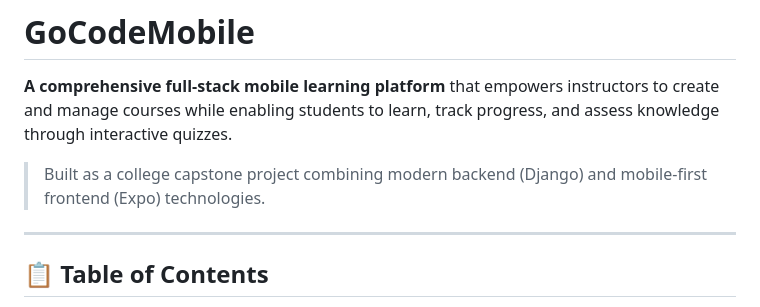
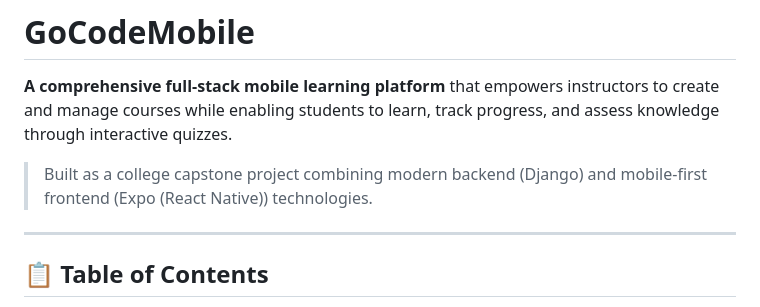
Before and after one commit to TalelKhemiri/GoCodeMobile, a Markdown page: README.md, the part around the change. GitHub-like rendering.

Commit message:
Update project description in README
Clarified frontend technology in project description.

```diff
--- a/README.md
+++ b/README.md
@@ -2,7 +2,7 @@
 
 **A comprehensive full-stack mobile learning platform** that empowers instructors to create and manage courses while enabling students to learn, track progress, and assess knowledge through interactive quizzes.
 
-> Built as a college capstone project combining modern backend (Django) and mobile-first frontend (Expo) technologies.
+> Built as a college capstone project combining modern backend (Django) and mobile-first frontend (Expo (React Native)) technologies.
 
 ---
 
```
